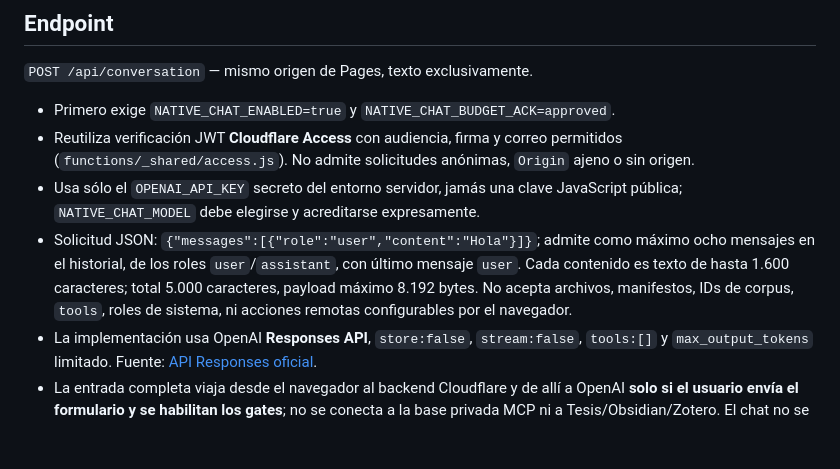
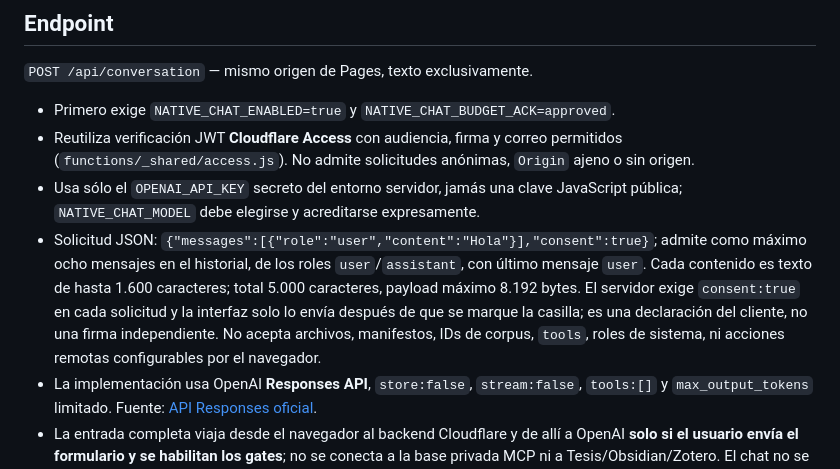
Before and after one commit to ceoncoyb/plataforma-analisis-cultural-web, a Markdown page: docs/native-chat-pilot.md, the part around the change. Rendered like a GitHub page; blank space fills up the shorter version.

Commit message:
Document per-request consent assertion and its verification limits

```diff
--- a/docs/native-chat-pilot.md
+++ b/docs/native-chat-pilot.md
@@ -9,7 +9,7 @@
 - Primero exige `NATIVE_CHAT_ENABLED=true` y `NATIVE_CHAT_BUDGET_ACK=approved`.
 - Reutiliza verificación JWT **Cloudflare Access** con audiencia, firma y correo permitidos (`functions/_shared/access.js`). No admite solicitudes anónimas, `Origin` ajeno o sin origen.
 - Usa sólo el `OPENAI_API_KEY` secreto del entorno servidor, jamás una clave JavaScript pública; `NATIVE_CHAT_MODEL` debe elegirse y acreditarse expresamente.
-- Solicitud JSON: `{"messages":[{"role":"user","content":"Hola"}]}`; admite como máximo ocho mensajes en el historial, de los roles `user`/`assistant`, con último mensaje `user`. Cada contenido es texto de hasta 1.600 caracteres; total 5.000 caracteres, payload máximo 8.192 bytes. No acepta archivos, manifestos, IDs de corpus, `tools`, roles de sistema, ni acciones remotas configurables por el navegador.
+- Solicitud JSON: `{"messages":[{"role":"user","content":"Hola"}],"consent":true}`; admite como máximo ocho mensajes en el historial, de los roles `user`/`assistant`, con último mensaje `user`. Cada contenido es texto de hasta 1.600 caracteres; total 5.000 caracteres, payload máximo 8.192 bytes. El servidor exige `consent:true` en cada solicitud y la interfaz solo lo envía después de que se marque la casilla; es una declaración del cliente, no una firma independiente. No acepta archivos, manifestos, IDs de corpus, `tools`, roles de sistema, ni acciones remotas configurables por el navegador.
 - La implementación usa OpenAI **Responses API**, `store:false`, `stream:false`, `tools:[]` y `max_output_tokens` limitado. Fuente: [API Responses oficial](https://developers.openai.com/api/reference/resources/responses/methods/create).
 - La entrada completa viaja desde el navegador al backend Cloudflare y de allí a OpenAI **solo si el usuario envía el formulario y se habilitan los gates**; no se conecta a la base privada MCP ni a Tesis/Obsidian/Zotero. El chat no se conserva en D1: solo se guarda el correo Access y el contador de cuota/día para limitar abuso.
 - La cuota se reserva en D1 de forma atómica antes de la única llamada API (sin reintentos); la tasa y contador siguen consumidos si el proveedor falla, a favor de la cota de gasto. Sin D1 o con fallo de consulta, se detiene y no llama al modelo.
```
